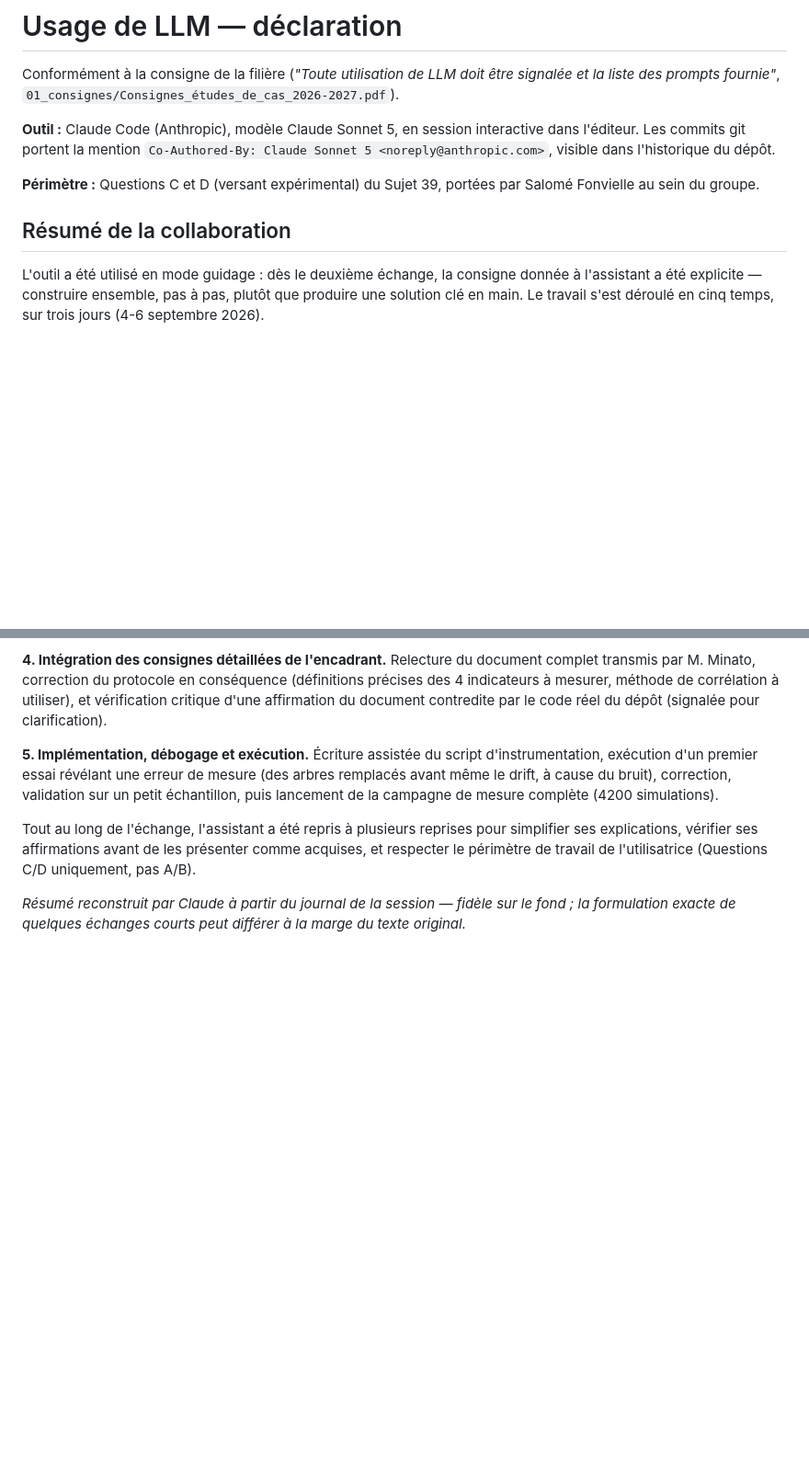
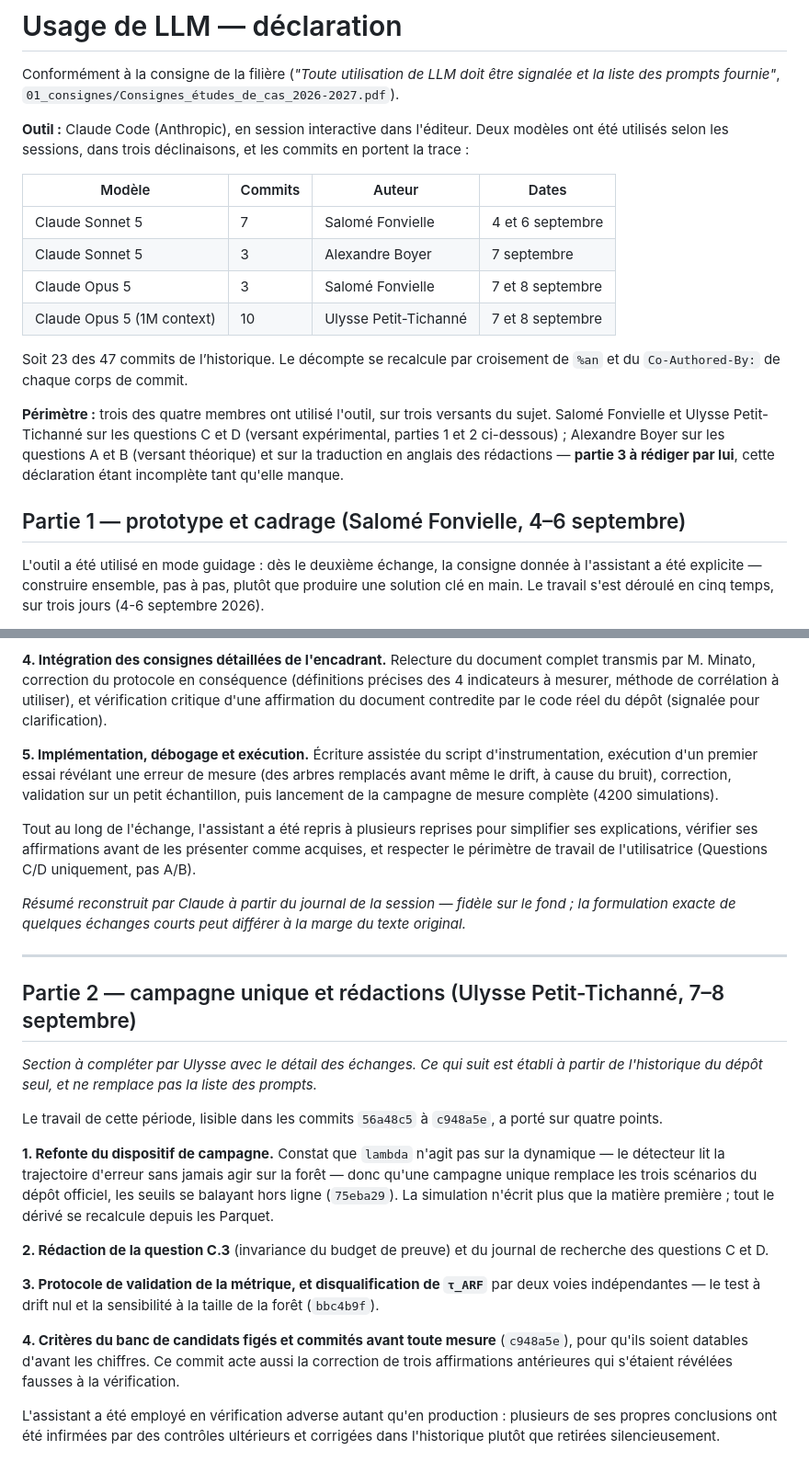
Before and after one commit to Boyeau/FMR-39, a Markdown page: Usage_LLM_liste_prompts.md, 2 parts joined by grey strips. Shown at 92% size. Rendered like a GitHub page; blank space fills up the shorter version.

Commit message:
Complete la declaration d'usage des LLM : trois contributeurs, pas un seul
La declaration ne couvrait que la session de Salome (Sonnet 5, questions C et D)
et laissait entendre que c'etait tout. Le croisement de l'auteur de chaque commit
avec son `Co-Authored-By:` donne 23 des 47 commits, repartis sur trois personnes
et trois declinaisons de modele — dont Alexandre, sur les questions A et B et sur
la traduction en anglais, qui n'apparaissait nulle part.

Les consignes de filiere exigent la declaration sans condition ; une declaration
partielle est plus penalisante qu'un aveu d'usage. La partie 3 reste a rediger
par Alexandre : elle est marquee comme manquante plutot que passee sous silence.

La partie 2 s'appuie sur l'historique du depot seul et ne remplace pas la liste
des prompts, ce que le texte dit explicitement.

Co-Authored-By: Claude Opus 5 (1M context) <noreply@anthropic.com>
Claude-Session: https://claude.ai/code/session_01GJo2mm5mSxFxUhoDq4Rw6g

```diff
--- a/Usage_LLM_liste_prompts.md
+++ b/Usage_LLM_liste_prompts.md
@@ -2,11 +2,25 @@
 
 Conformément à la consigne de la filière (*"Toute utilisation de LLM doit être signalée et la liste des prompts fournie"*, `01_consignes/Consignes_études_de_cas_2026-2027.pdf`).
 
-**Outil :** Claude Code (Anthropic), modèle Claude Sonnet 5, en session interactive dans l'éditeur. Les commits git portent la mention `Co-Authored-By: Claude Sonnet 5 <noreply@anthropic.com>`, visible dans l'historique du dépôt.
+**Outil :** Claude Code (Anthropic), en session interactive dans l'éditeur. Deux modèles ont été utilisés selon les sessions, dans trois déclinaisons, et les commits en portent la trace :
 
-**Périmètre :** Questions C et D (versant expérimental) du Sujet 39, portées par Salomé Fonvielle au sein du groupe.
+| Modèle | Commits | Auteur | Dates |
+|---|---|---|---|
+| Claude Sonnet 5 | 7 | Salomé Fonvielle | 4 et 6 septembre |
+| Claude Sonnet 5 | 3 | Alexandre Boyer | 7 septembre |
+| Claude Opus 5 | 3 | Salomé Fonvielle | 7 et 8 septembre |
+| Claude Opus 5 (1M context) | 10 | Ulysse Petit-Tichanné | 7 et 8 septembre |
 
-## Résumé de la collaboration
+Soit 23 des 47 commits de l’historique. Le décompte se recalcule par croisement de
+`%an` et du `Co-Authored-By:` de chaque corps de commit.
+
+**Périmètre :** trois des quatre membres ont utilisé l'outil, sur trois versants du sujet.
+Salomé Fonvielle et Ulysse Petit-Tichanné sur les questions C et D (versant expérimental,
+parties 1 et 2 ci-dessous) ; Alexandre Boyer sur les questions A et B (versant théorique)
+et sur la traduction en anglais des rédactions — **partie 3 à rédiger par lui**, cette
+déclaration étant incomplète tant qu'elle manque.
+
+## Partie 1 — prototype et cadrage (Salomé Fonvielle, 4–6 septembre)
 
 L'outil a été utilisé en mode guidage : dès le deuxième échange, la consigne donnée à l'assistant a été explicite — construire ensemble, pas à pas, plutôt que produire une solution clé en main. Le travail s'est déroulé en cinq temps, sur trois jours (4-6 septembre 2026).
 
@@ -23,3 +37,33 @@ L'outil a été utilisé en mode guidage : dès le deuxième échange, la consig
 Tout au long de l'échange, l'assistant a été repris à plusieurs reprises pour simplifier ses explications, vérifier ses affirmations avant de les présenter comme acquises, et respecter le périmètre de travail de l'utilisatrice (Questions C/D uniquement, pas A/B).
 
 *Résumé reconstruit par Claude à partir du journal de la session — fidèle sur le fond ; la formulation exacte de quelques échanges courts peut différer à la marge du texte original.*
+
+---
+
+## Partie 2 — campagne unique et rédactions (Ulysse Petit-Tichanné, 7–8 septembre)
+
+*Section à compléter par Ulysse avec le détail des échanges. Ce qui suit est établi à
+partir de l'historique du dépôt seul, et ne remplace pas la liste des prompts.*
+
+Le travail de cette période, lisible dans les commits `56a48c5` à `c948a5e`, a porté sur
+quatre points.
+
+**1. Refonte du dispositif de campagne.** Constat que `lambda` n'agit pas sur la dynamique
+— le détecteur lit la trajectoire d'erreur sans jamais agir sur la forêt — donc qu'une
+campagne unique remplace les trois scénarios du dépôt officiel, les seuils se balayant hors
+ligne (`75eba29`). La simulation n'écrit plus que la matière première ; tout le dérivé se
+recalcule depuis les Parquet.
+
+**2. Rédaction de la question C.3** (invariance du budget de preuve) et du journal de
+recherche des questions C et D.
+
+**3. Protocole de validation de la métrique, et disqualification de `τ_ARF`** par deux voies
+indépendantes — le test à drift nul et la sensibilité à la taille de la forêt (`bbc4b9f`).
+
+**4. Critères du banc de candidats figés et commités avant toute mesure** (`c948a5e`), pour
+qu'ils soient datables d'avant les chiffres. Ce commit acte aussi la correction de trois
+affirmations antérieures qui s'étaient révélées fausses à la vérification.
+
+L'assistant a été employé en vérification adverse autant qu'en production : plusieurs de ses
+propres conclusions ont été infirmées par des contrôles ultérieurs et corrigées dans
+l'historique plutôt que retirées silencieusement.
```
